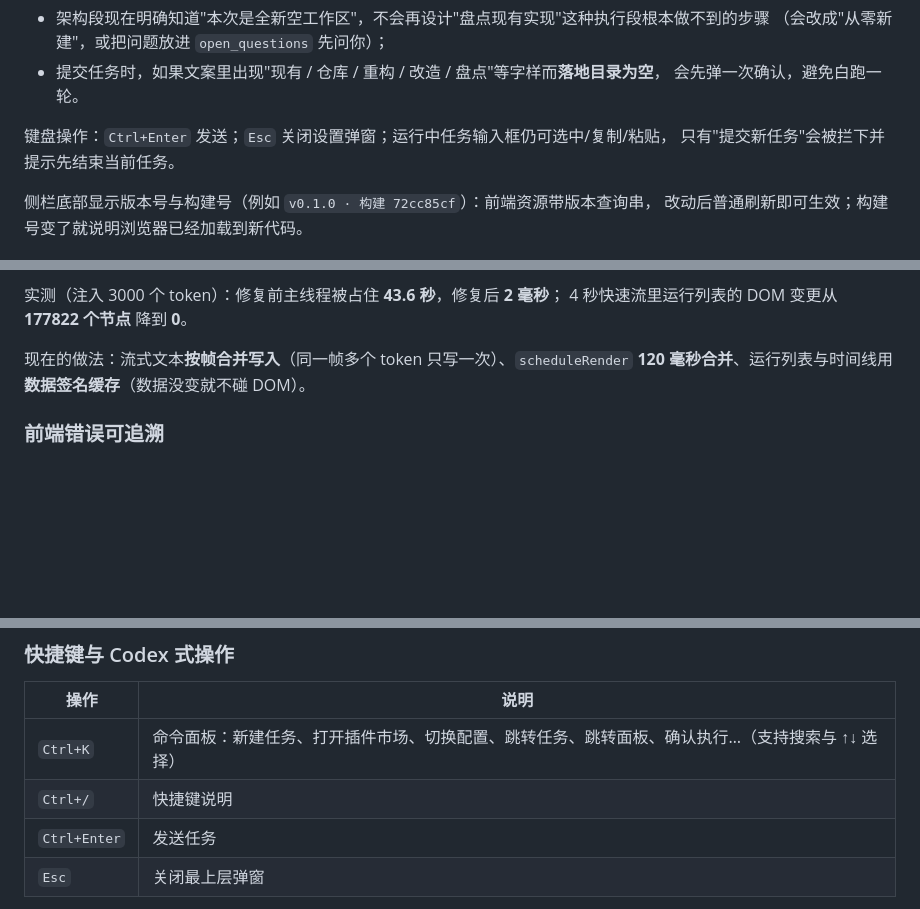
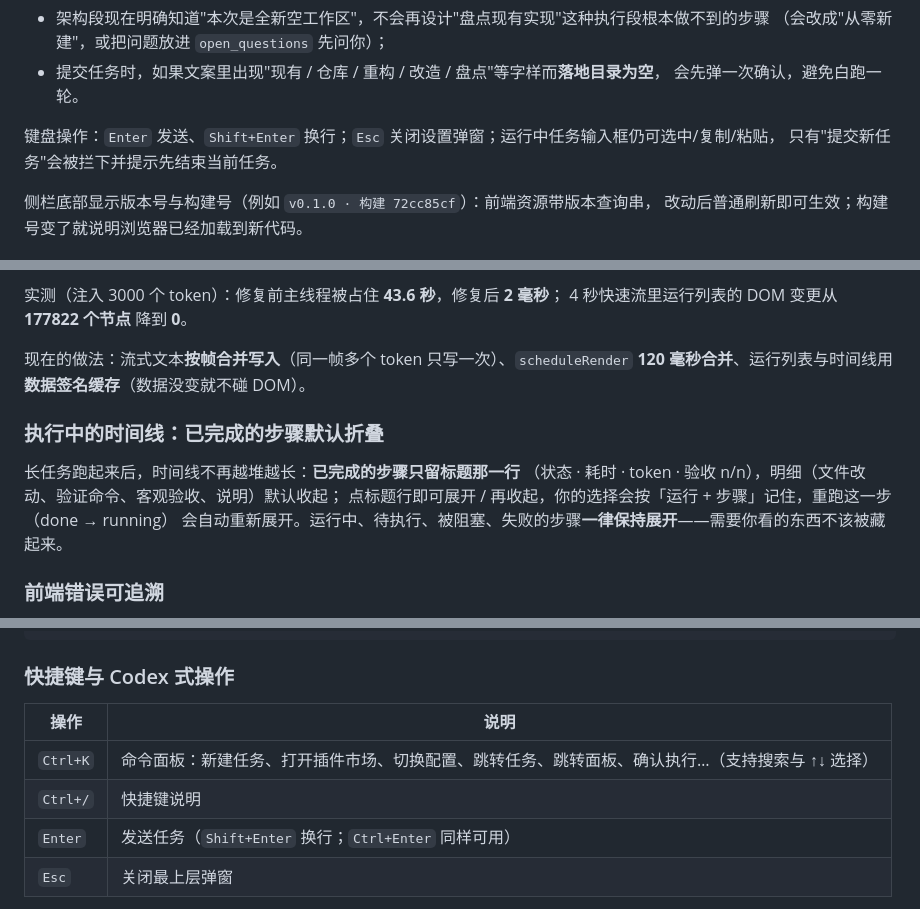
Before and after one commit to zZxiaowang/Orchestrator, a Markdown page: README.md, 3 parts joined by grey strips. Drawn GitHub-style; blank space fills up the shorter version.

```diff
--- a/README.md
+++ b/README.md
@@ -261,7 +261,7 @@ Key 输入框的行为：**不会回显明文**（打开设置时是空的）；
 - 提交任务时，如果文案里出现"现有 / 仓库 / 重构 / 改造 / 盘点"等字样而**落地目录为空**，
   会先弹一次确认，避免白跑一轮。
 
-键盘操作：`Ctrl+Enter` 发送；`Esc` 关闭设置弹窗；运行中任务输入框仍可选中/复制/粘贴，
+键盘操作：`Enter` 发送、`Shift+Enter` 换行；`Esc` 关闭设置弹窗；运行中任务输入框仍可选中/复制/粘贴，
 只有"提交新任务"会被拦下并提示先结束当前任务。
 
 侧栏底部显示版本号与构建号（例如 `v0.1.0 · 构建 72cc85cf`）：前端资源带版本查询串，
@@ -531,6 +531,13 @@ $env:ARCHITECT_MODEL='gpt-5.6-sol'; $env:EDITOR_MODEL='deepseek-v4-flash'
 现在的做法：流式文本**按帧合并写入**（同一帧多个 token 只写一次）、`scheduleRender`
 **120 毫秒合并**、运行列表与时间线用**数据签名缓存**（数据没变就不碰 DOM）。
 
+### 执行中的时间线：已完成的步骤默认折叠
+
+长任务跑起来后，时间线不再越堆越长：**已完成的步骤只留标题那一行**
+（状态 · 耗时 · token · 验收 n/n），明细（文件改动、验证命令、客观验收、说明）默认收起；
+点标题行即可展开 / 再收起，你的选择会按「运行 + 步骤」记住，重跑这一步（done → running）
+会自动重新展开。运行中、待执行、被阻塞、失败的步骤**一律保持展开**——需要你看的东西不该被藏起来。
+
 ### 前端错误可追溯
 
 界面/桌面窗口里的异常与 Promise 拒绝会自动上报到 `POST /api/v1/client-log`，
@@ -546,7 +553,7 @@ curl http://127.0.0.1:8787/api/v1/client-log
 |---|---|
 | `Ctrl+K` | 命令面板：新建任务、打开插件市场、切换配置、跳转任务、跳转面板、确认执行…（支持搜索与 ↑↓ 选择） |
 | `Ctrl+/` | 快捷键说明 |
-| `Ctrl+Enter` | 发送任务 |
+| `Enter` | 发送任务（`Shift+Enter` 换行；`Ctrl+Enter` 同样可用） |
 | `Esc` | 关闭最上层弹窗 |
 
 任务列表（左侧）也按 Codex 的方式补齐了管理能力：**搜索框**、**显示/隐藏已归档**（▣），
```
Also changed, not shown: docs/HANDOFF.md (+7 -4 lines).
